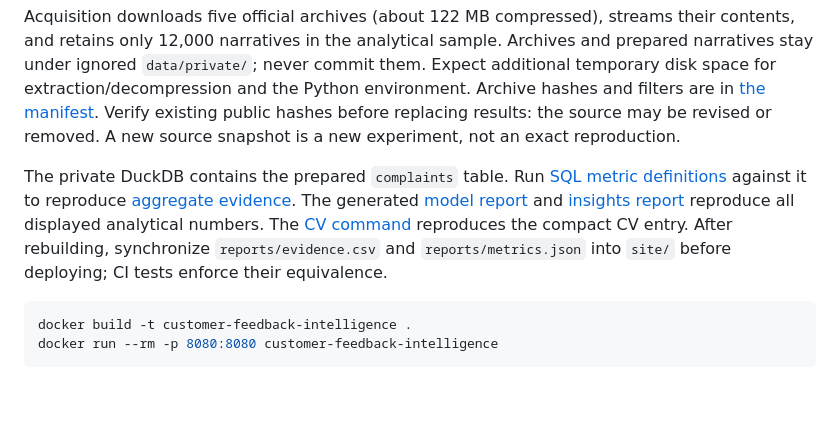
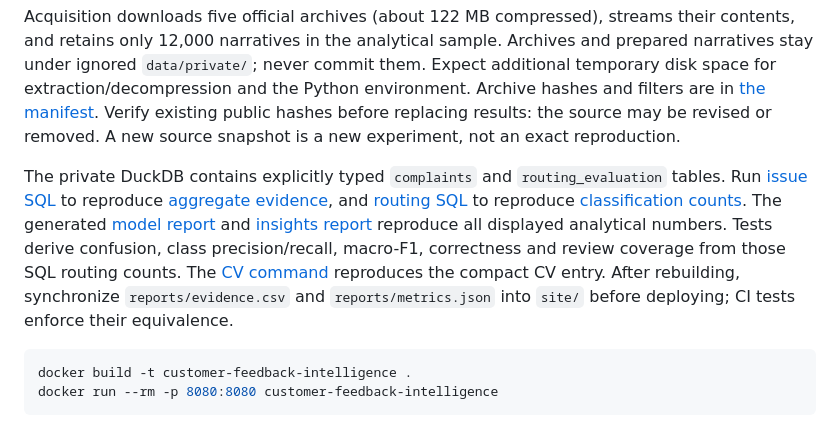
Before and after one commit to MohammedUmarAsif/customer-feedback-intelligence, a Markdown page: README.md, the part around the change. Rendered like a GitHub page; blank space fills up the shorter version.

````diff
--- a/README.md
+++ b/README.md
@@ -73,7 +73,7 @@ uv run python cv_evidence.py
 
 Acquisition downloads five official archives (about 122 MB compressed), streams their contents, and retains only 12,000 narratives in the analytical sample. Archives and prepared narratives stay under ignored `data/private/`; never commit them. Expect additional temporary disk space for extraction/decompression and the Python environment. Archive hashes and filters are in [the manifest](reports/manifest.json). Verify existing public hashes before replacing results: the source may be revised or removed. A new source snapshot is a new experiment, not an exact reproduction.
 
-The private DuckDB contains the prepared `complaints` table. Run [SQL metric definitions](sql/metrics.sql) against it to reproduce [aggregate evidence](reports/evidence.csv). The generated [model report](reports/metrics.json) and [insights report](reports/insights.json) reproduce all displayed analytical numbers. The [CV command](cv_evidence.py) reproduces the compact CV entry. After rebuilding, synchronize `reports/evidence.csv` and `reports/metrics.json` into `site/` before deploying; CI tests enforce their equivalence.
+The private DuckDB contains explicitly typed `complaints` and `routing_evaluation` tables. Run [issue SQL](sql/metrics.sql) to reproduce [aggregate evidence](reports/evidence.csv), and [routing SQL](sql/routing.sql) to reproduce [classification counts](reports/routing_counts.csv). The generated [model report](reports/metrics.json) and [insights report](reports/insights.json) reproduce all displayed analytical numbers. Tests derive confusion, class precision/recall, macro-F1, correctness and review coverage from those SQL routing counts. The [CV command](cv_evidence.py) reproduces the compact CV entry. After rebuilding, synchronize `reports/evidence.csv` and `reports/metrics.json` into `site/` before deploying; CI tests enforce their equivalence.
 
 ```sh
 docker build -t customer-feedback-intelligence .
````
Also changed, not shown: docs/validation.md (+3 -3 lines).
